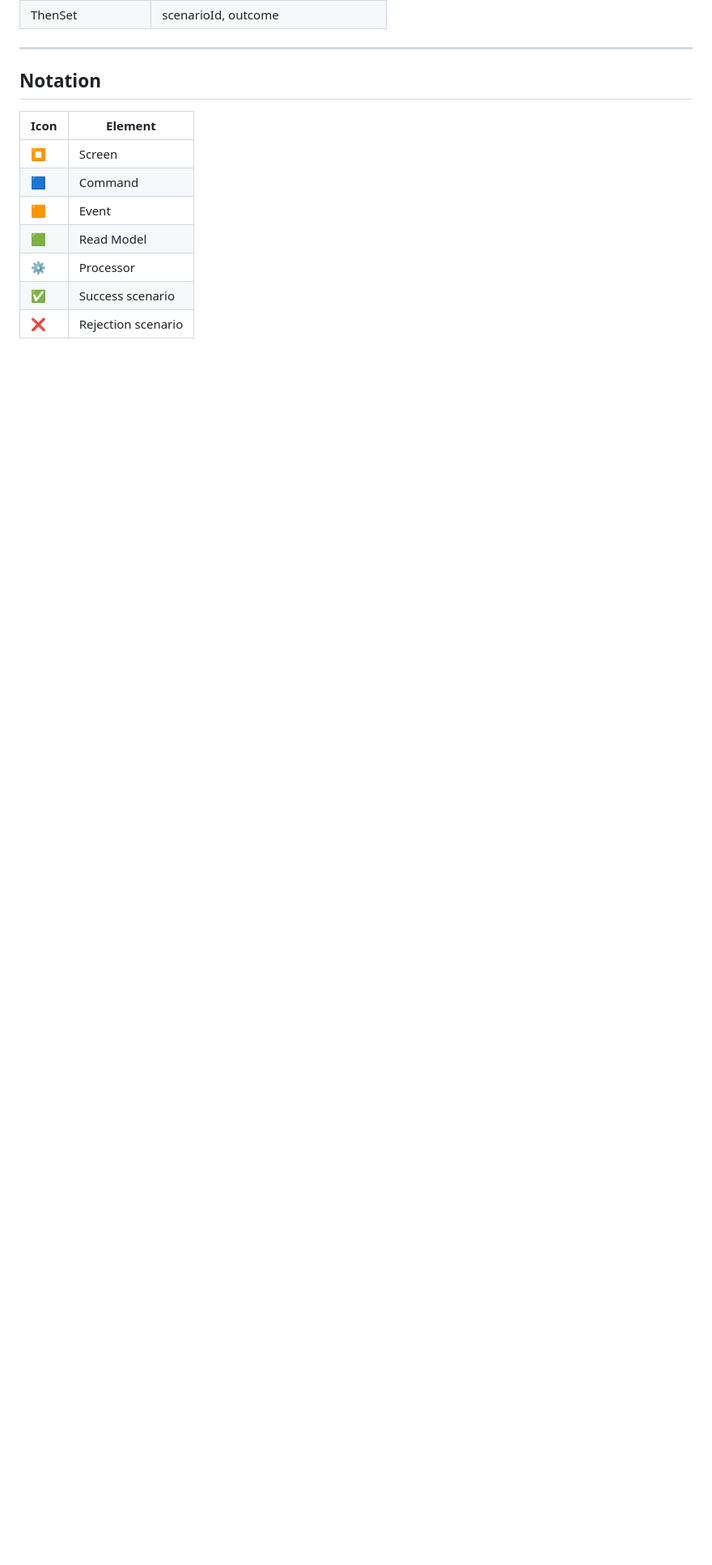
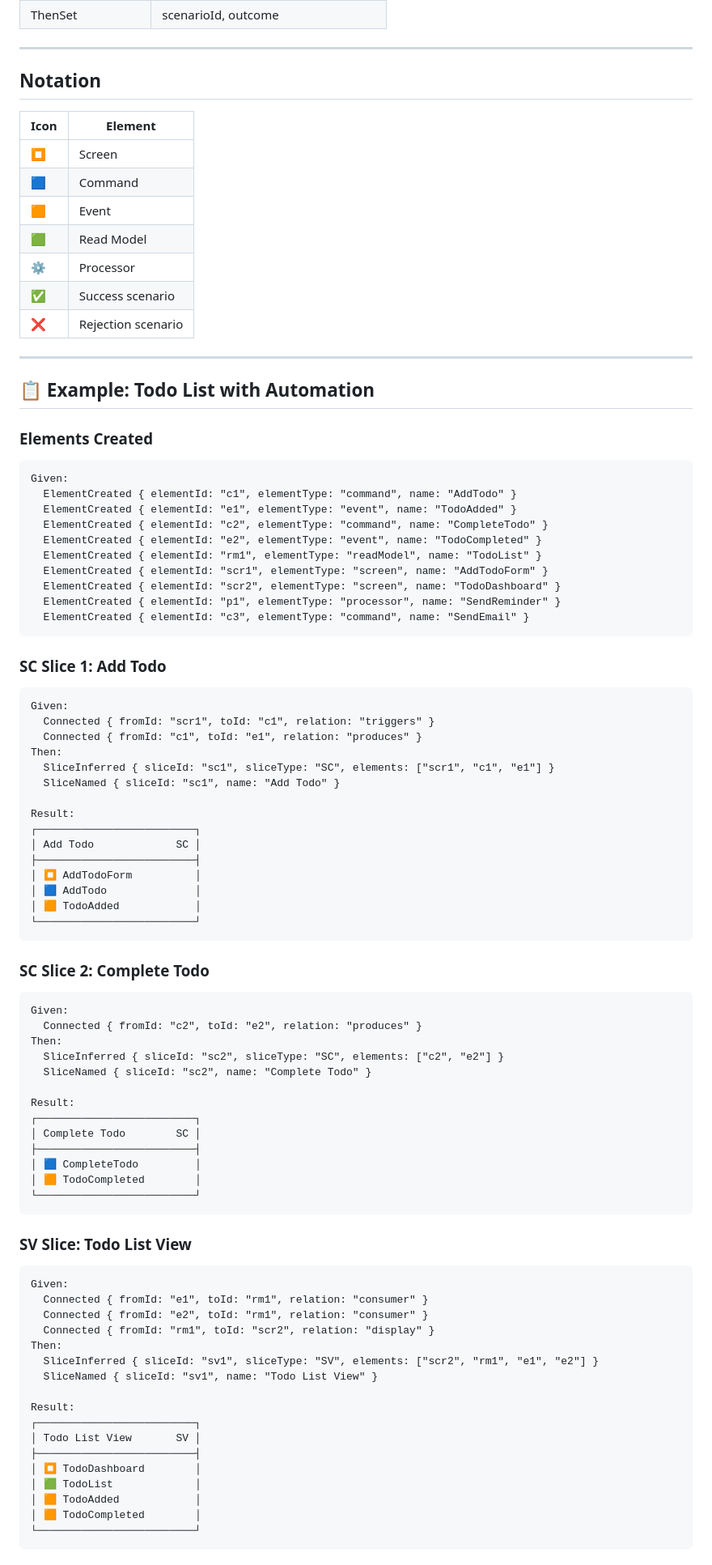
Before and after one commit to itsybit-agent/eventpad-mockup, a Markdown page: EVENT_MODEL.md, the part around one of its changes. Shown at 81% size. Drawn GitHub-style; blank space fills up the shorter version.

````diff
--- a/EVENT_MODEL.md
+++ b/EVENT_MODEL.md
@@ -497,3 +536,79 @@ Then:
 | ⚙️ | Processor |
 | ✅ | Success scenario |
 | ❌ | Rejection scenario |
+
+---
+
+## 📋 Example: Todo List with Automation
+
+### Elements Created
+```
+Given:
+  ElementCreated { elementId: "c1", elementType: "command", name: "AddTodo" }
+  ElementCreated { elementId: "e1", elementType: "event", name: "TodoAdded" }
+  ElementCreated { elementId: "c2", elementType: "command", name: "CompleteTodo" }
+  ElementCreated { elementId: "e2", elementType: "event", name: "TodoCompleted" }
+  ElementCreated { elementId: "rm1", elementType: "readModel", name: "TodoList" }
+  ElementCreated { elementId: "scr1", elementType: "screen", name: "AddTodoForm" }
+  ElementCreated { elementId: "scr2", elementType: "screen", name: "TodoDashboard" }
+  ElementCreated { elementId: "p1", elementType: "processor", name: "SendReminder" }
+  ElementCreated { elementId: "c3", elementType: "command", name: "SendEmail" }
+```
+
+### SC Slice 1: Add Todo
+```
+Given:
+  Connected { fromId: "scr1", toId: "c1", relation: "triggers" }
+  Connected { fromId: "c1", toId: "e1", relation: "produces" }
+Then:
+  SliceInferred { sliceId: "sc1", sliceType: "SC", elements: ["scr1", "c1", "e1"] }
+  SliceNamed { sliceId: "sc1", name: "Add Todo" }
+
+Result:
+┌─────────────────────────┐
+│ Add Todo             SC │
+├─────────────────────────┤
+│ ⏹️ AddTodoForm          │
+│ 🟦 AddTodo              │
+│ 🟧 TodoAdded            │
+└─────────────────────────┘
+```
+
+### SC Slice 2: Complete Todo
+```
+Given:
+  Connected { fromId: "c2", toId: "e2", relation: "produces" }
+Then:
+  SliceInferred { sliceId: "sc2", sliceType: "SC", elements: ["c2", "e2"] }
+  SliceNamed { sliceId: "sc2", name: "Complete Todo" }
+
+Result:
+┌─────────────────────────┐
+│ Complete Todo        SC │
+├─────────────────────────┤
+│ 🟦 CompleteTodo         │
+│ 🟧 TodoCompleted        │
+└─────────────────────────┘
+```
+
+### SV Slice: Todo List View
+```
+Given:
+  Connected { fromId: "e1", toId: "rm1", relation: "consumer" }
+  Connected { fromId: "e2", toId: "rm1", relation: "consumer" }
+  Connected { fromId: "rm1", toId: "scr2", relation: "display" }
+Then:
+  SliceInferred { sliceId: "sv1", sliceType: "SV", elements: ["scr2", "rm1", "e1", "e2"] }
+  SliceNamed { sliceId: "sv1", name: "Todo List View" }
+
+Result:
+┌─────────────────────────┐
+│ Todo List View       SV │
+├─────────────────────────┤
+│ ⏹️ TodoDashboard        │
+│ 🟩 TodoList             │
+│ 🟧 TodoAdded            │
+│ 🟧 TodoCompleted        │
+└─────────────────────────┘
+```
+
````
Also changed, not shown: other parts of EVENT_MODEL.md (+92 -18 lines).
